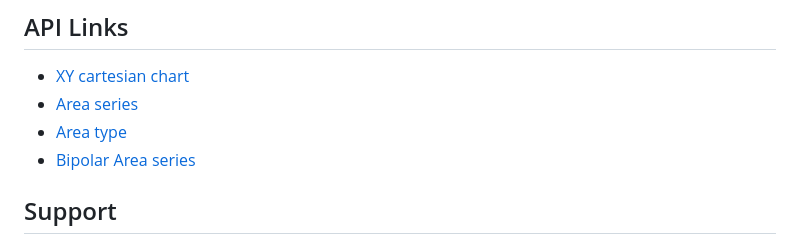
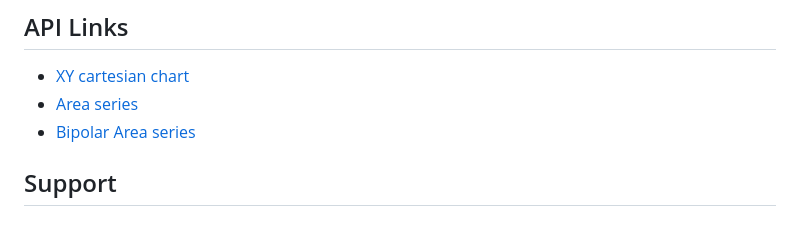
Before and after one commit to Lightning-Chart/lcjs-example-0102-areaBipolar, a Markdown page: README.md, the part around the change printed below. Drawn GitHub-style.

```diff
--- a/README.md
+++ b/README.md
@@ -64,7 +64,6 @@ series.add([
 
 * [XY cartesian chart]
 * [Area series]
-* [Area type]
 * [Bipolar Area series]
 
 
```
Also changed, not shown: other parts of README.md (+3 -4 lines).
